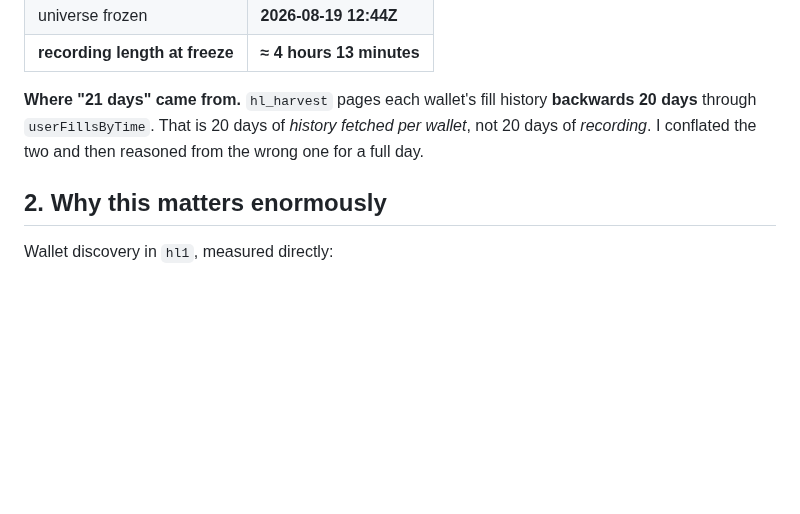
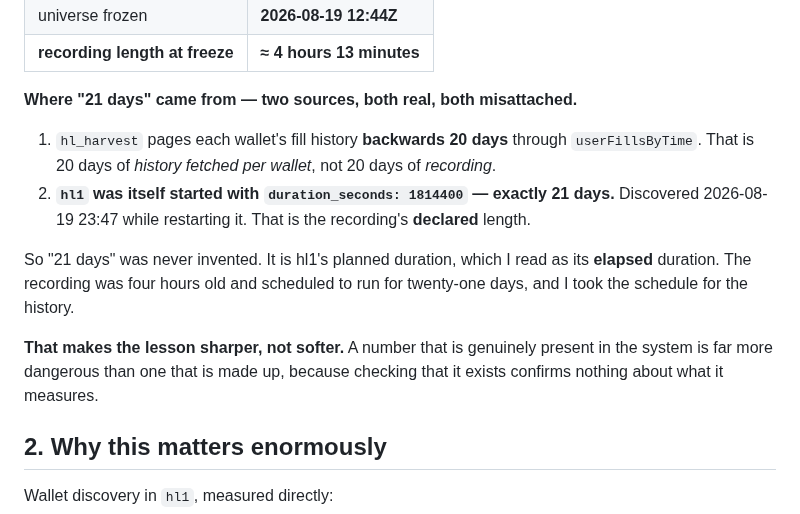
Before and after one commit to gabana-dev/genesis, a Markdown page: research/DEFECT-universe-was-four-hours-not-21-days.md, the part around the change. GitHub-like rendering; blank space fills up the shorter version.

```diff
--- a/research/DEFECT-universe-was-four-hours-not-21-days.md
+++ b/research/DEFECT-universe-was-four-hours-not-21-days.md
@@ -22,9 +22,20 @@ missing open interest belongs to *"wallets that never traded during the 21-day r
 | universe frozen | **2026-08-19 12:44Z** |
 | **recording length at freeze** | **≈ 4 hours 13 minutes** |
 
-**Where "21 days" came from.** `hl_harvest` pages each wallet's fill history **backwards 20 days**
-through `userFillsByTime`. That is 20 days of *history fetched per wallet*, not 20 days of
-*recording*. I conflated the two and then reasoned from the wrong one for a full day.
+**Where "21 days" came from — two sources, both real, both misattached.**
+
+1. `hl_harvest` pages each wallet's fill history **backwards 20 days** through `userFillsByTime`.
+   That is 20 days of *history fetched per wallet*, not 20 days of *recording*.
+2. **`hl1` was itself started with `duration_seconds: 1814400` — exactly 21 days.** Discovered
+   2026-08-19 23:47 while restarting it. That is the recording's **declared** length.
+
+So "21 days" was never invented. It is hl1's planned duration, which I read as its **elapsed**
+duration. The recording was four hours old and scheduled to run for twenty-one days, and I took
+the schedule for the history.
+
+**That makes the lesson sharper, not softer.** A number that is genuinely present in the system
+is far more dangerous than one that is made up, because checking that it exists confirms nothing
+about what it measures.
 
 ## 2. Why this matters enormously
 
```
Also changed, not shown: research/STATE-2026-08-19-EOD.md (+19 -4 lines).
